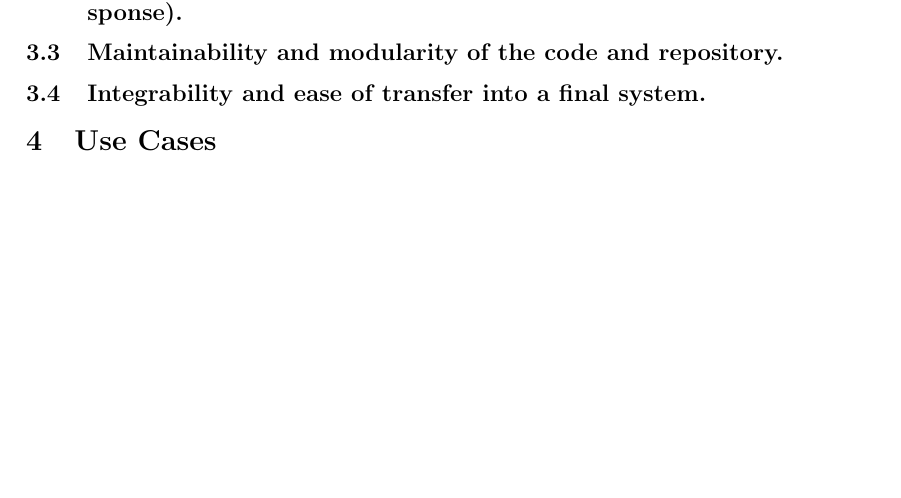
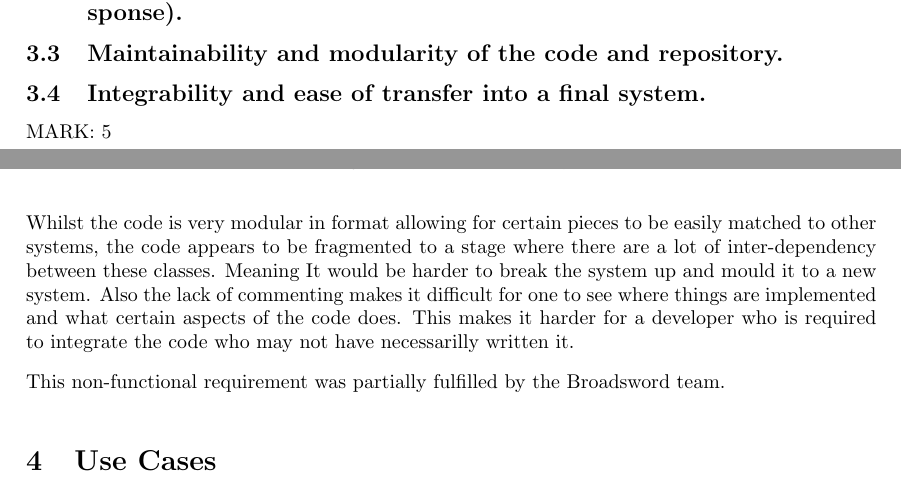
Before and after one commit to Chris19951225/COS-301-Longsword-Data-Streaming, a LaTeX document (Testing 05.05.2017/Report/Testing Report.tex): part of page 5 of 8 before the commit and two parts of pages 4 and 5 of 8 after it, the two joined at a grey line, cut so that both start at the same text, the shorter picture padded with empty space. Compiled offline with pdfLaTeX.

Commit message:
Add Mark for integrability
Added marks for integrability

```diff
--- a/Testing 05.05.2017/Report/Testing Report.tex
+++ b/Testing 05.05.2017/Report/Testing Report.tex
@@ -154,4 +154,6 @@ Broadsword made use of a server known as NSQ which is widely known for its messa
 \subsection{Maintainability and modularity of the code and repository.}
 
 \subsection{Integrability and ease of transfer into a final system.}
-
+\begin{flushleft}MARK: 5\end{flushleft}
+Whilst the code is very modular in format allowing for certain pieces to be easily matched to other systems, the code appears to be fragmented to a stage where there are a lot of inter-dependency between these classes. Meaning It would be harder to break the system up and mould it to a new system. Also the lack of commenting makes it difficult for one to see where things are implemented and what certain aspects of the code does. This makes it harder for a developer who is required to integrate the code who may not have necessarilly written it.
+\begin{flushleft}This non-functional requirement was partially fulfilled by the Broadsword team.\end{flushleft}
@@ -158,3 +163,5 @@ Broadsword made use of a server known as NSQ which is widely known for its messa
+  \label{Figure showing the lack of comments and explanation}
+\end{figure}
 
 \section{Use Cases}
 
```
Also changed, not shown: Testing 05.05.2017/Report/Testing Report.tex (3 more changed lines).
